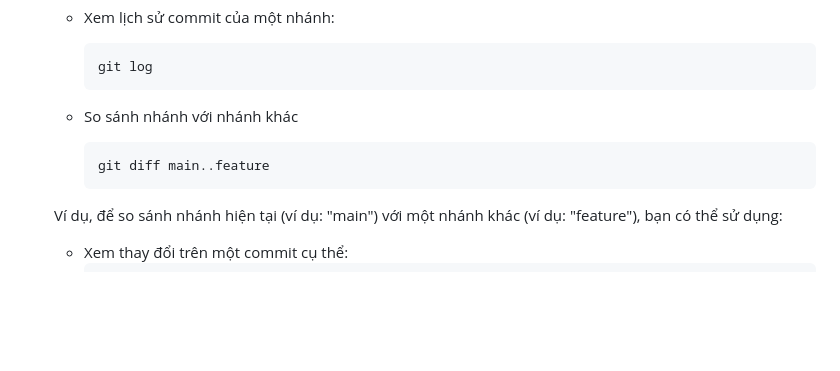
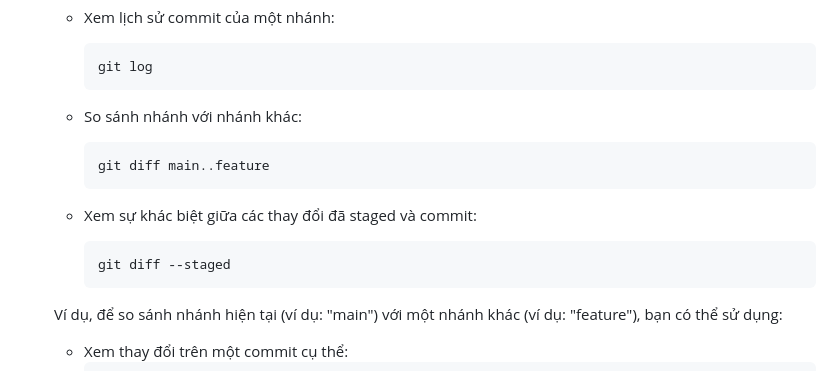
Before and after one commit to batruong1704/BurningHotel_Backup, a Markdown page: README.md, the part around the change. GitHub-like rendering; blank space fills up the shorter version.

````diff
--- a/README.md
+++ b/README.md
@@ -284,10 +284,15 @@
         git log
         ```
 
-     + So sánh nhánh với nhánh khác
+     + So sánh nhánh với nhánh khác:
         ```
         git diff main..feature
         ```
+
+     + Xem sự khác biệt giữa các thay đổi đã staged và commit:
+          ```
+          git diff --staged
+          ```
      Ví dụ, để so sánh nhánh hiện tại (ví dụ: "main") với một nhánh khác (ví dụ: "feature"), bạn có thể sử dụng:
 
      + Xem thay đổi trên một commit cụ thể:
````
